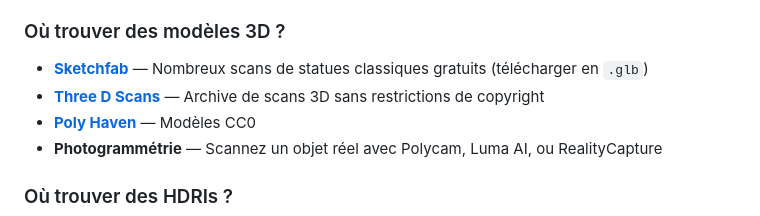
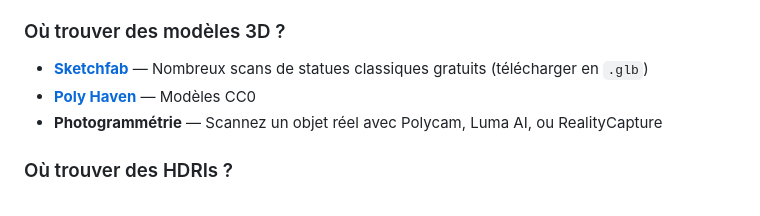
Before and after one commit to fablabloritz-coder/MLI-3D, a Markdown page: README.md, the part around the change. Drawn GitHub-style.

Commit message:
Remove Three D Scans link from README
Removed Three D Scans link from the 3D models section.

```diff
--- a/README.md
+++ b/README.md
@@ -100,7 +100,6 @@ La raccourcie lancera (en tout cas avec Google Chrome) la dernière version de M
 ### Où trouver des modèles 3D ?
 
 - **[Sketchfab](https://sketchfab.com)** — Nombreux scans de statues classiques gratuits (télécharger en `.glb`)
-- **[Three D Scans](https://threedscans.com)** — Archive de scans 3D sans restrictions de copyright
 - **[Poly Haven](https://polyhaven.com/models)** — Modèles CC0
 - **Photogrammétrie** — Scannez un objet réel avec Polycam, Luma AI, ou RealityCapture
 
```
